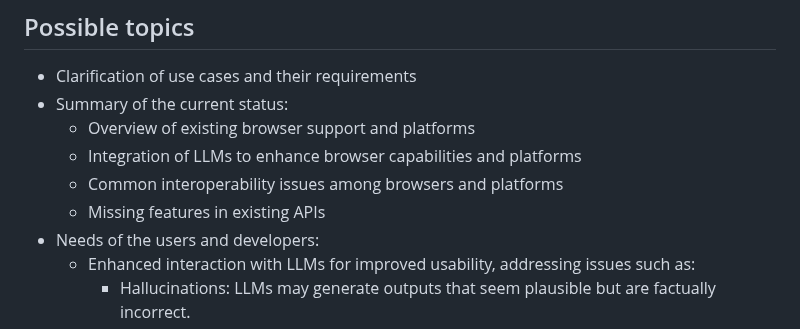
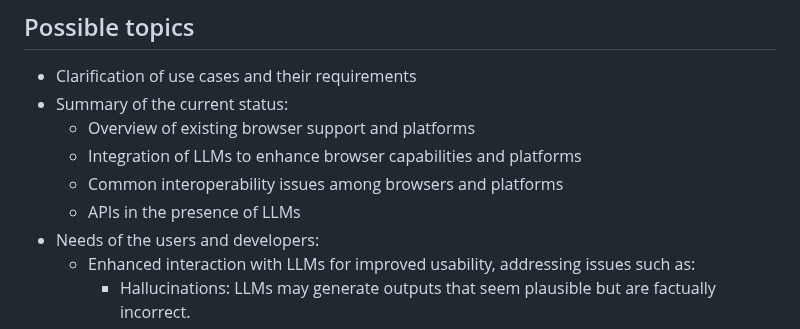
Before and after one commit to w3c/smartagents-workshop, a Markdown page: README.md, the part around the change. GitHub-like rendering.

Commit message:
changed Focus of API discussion

```diff
--- a/README.md
+++ b/README.md
@@ -22,7 +22,7 @@ Repository for the Web pages for the upcoming Smart Agents Workshop, e.g., the C
     * Overview of existing browser support and platforms
     * Integration of LLMs to enhance browser capabilities and platforms
     * Common interoperability issues among browsers and platforms
-    * Missing features in existing APIs
+    * APIs in the presence of LLMs
 * Needs of the users and developers:
     * Enhanced interaction with LLMs for improved usability, addressing issues such as:
         * Hallucinations: LLMs may generate outputs that seem plausible but are factually incorrect.
```
